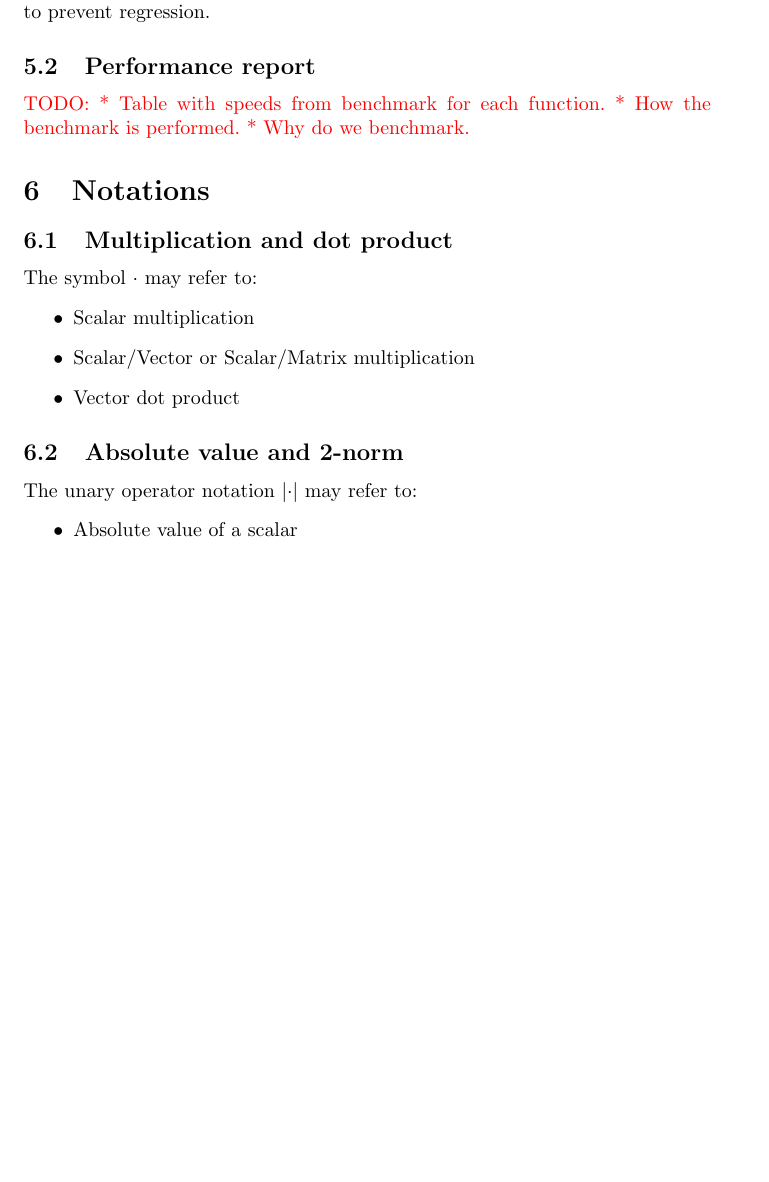
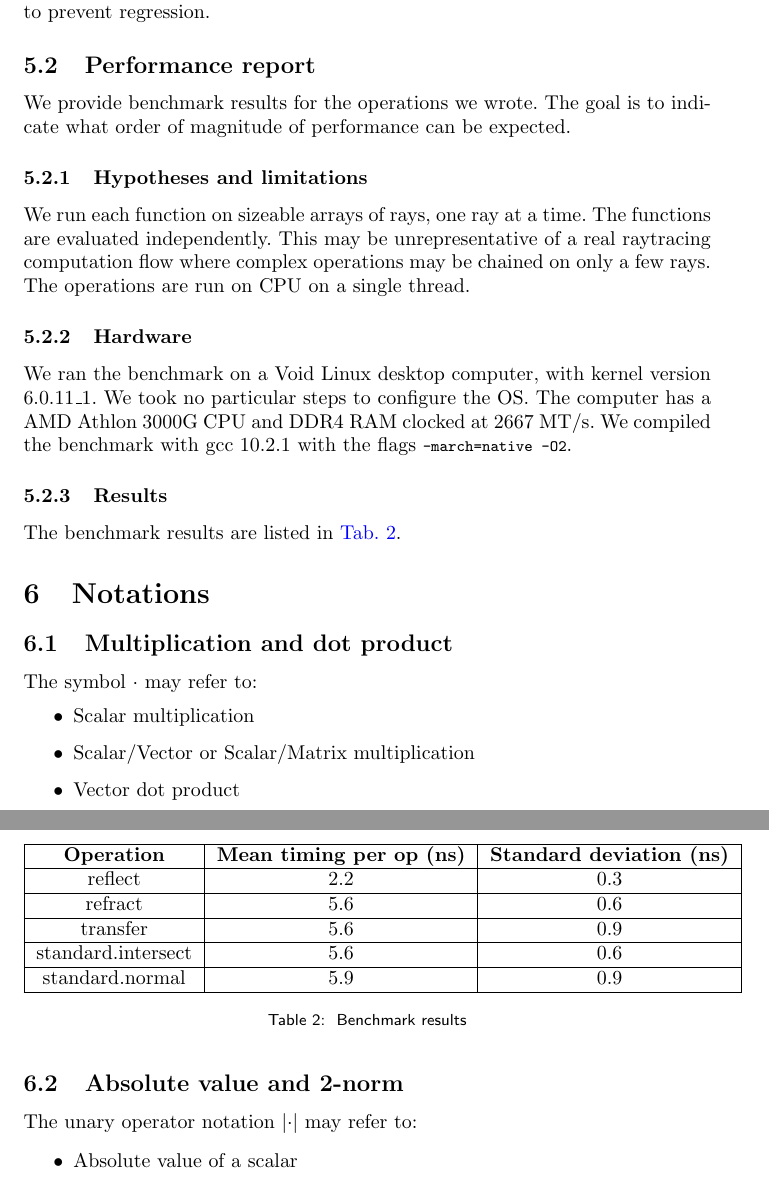
Before and after one commit to thomashoullier/robintrace, a LaTeX paper (doc/main.tex, which reads doc/sections/tests.tex): part of page 27 of 29 before the commit and two parts of pages 27 and 28 of 30 after it, the two joined at a grey line, cut so that both start at the same text, the shorter picture padded with empty space. Compiled offline with pdfLaTeX.

Commit message:
added benchmark results to documentation

```diff
--- a/doc/sections/tests.tex
+++ b/doc/sections/tests.tex
@@ -21,7 +21,31 @@ As the development proceeds, we add cases arising from fixed bugs in order to
 prevent regression.
 
 \subsection{Performance report}
-\textcolor{red}
-{TODO: * Table with speeds from benchmark for each function.
-       * How the benchmark is performed.
-       * Why do we benchmark.}
+We provide benchmark results for the operations we wrote. The goal is
+to indicate what order of magnitude of performance can be expected.
+
+\subsubsection{Hypotheses and limitations}
+We run each function on sizeable arrays of rays, one ray at a time.
+The functions are evaluated independently. This may be unrepresentative of
+a real raytracing computation flow where complex operations may be chained
+on only a few rays. The operations are run on CPU on a single thread.
+
+\subsubsection{Hardware}
+We ran the benchmark on a Void Linux desktop computer, with kernel version
+6.0.11\_1. We took no particular steps to configure the OS. The computer
+has a AMD Athlon 3000G CPU and DDR4 RAM clocked at 2667 MT/s. We compiled
+the benchmark with gcc 10.2.1 with the flags \lstinline{-march=native -O2}.
+
+\subsubsection{Results}
+The benchmark results are listed in \cref{tab:benchmark}.
+
+\begin{table} \caption{\label{tab:benchmark} Benchmark results}
+\begin{tabular} {| c | c | c |} \hline
+\textbf{Operation} & \textbf{Mean timing per op (ns)} &
+  \textbf{Standard deviation (ns)} \\ \hline
+reflect & 2.2 & 0.3 \\ \hline
+refract & 5.6 & 0.6 \\ \hline
+transfer & 5.6 & 0.9 \\ \hline
+standard.intersect & 5.6 & 0.6 \\ \hline
+standard.normal & 5.9 & 0.9 \\ \hline
+\end{tabular}\end{table}
```
